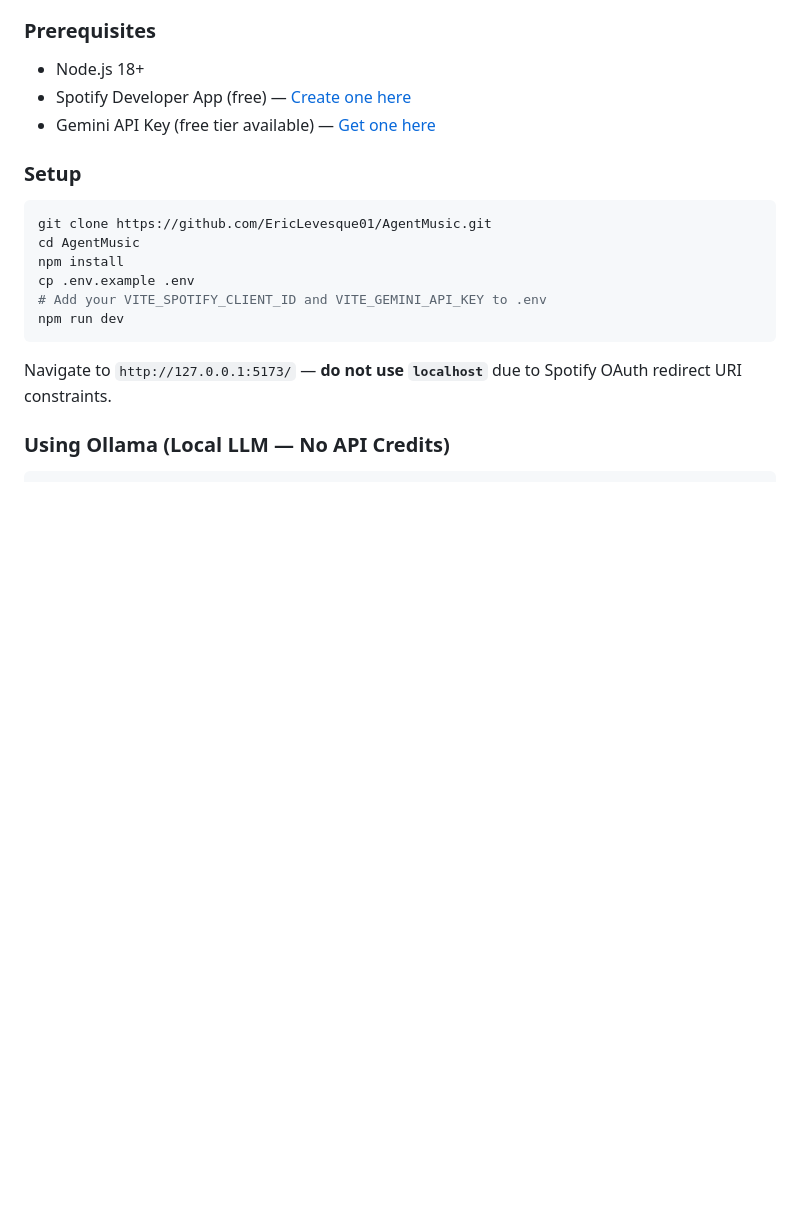
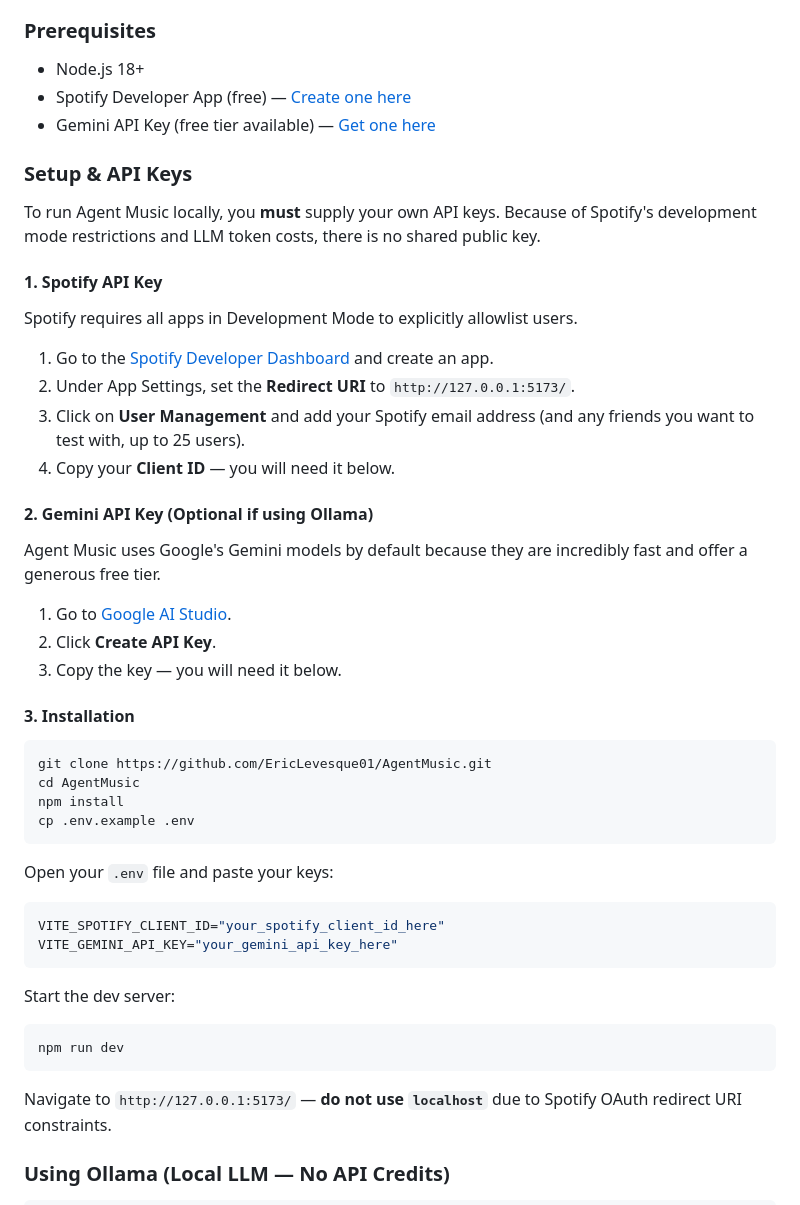
Before and after one commit to EricLevesque01/AgentMusic, a Markdown page: README.md, the part around the change. GitHub-like rendering; blank space fills up the shorter version.

Commit message:
docs: Add detailed API key setup instructions for Spotify and Gemini

````diff
--- a/README.md
+++ b/README.md
@@ -388,14 +388,40 @@ localStorage (via DataStore)
 - Spotify Developer App (free) — [Create one here](https://developer.spotify.com/dashboard)
 - Gemini API Key (free tier available) — [Get one here](https://aistudio.google.com)
 
-### Setup
+### Setup & API Keys
+
+To run Agent Music locally, you **must** supply your own API keys. Because of Spotify's development mode restrictions and LLM token costs, there is no shared public key.
+
+#### 1. Spotify API Key
+Spotify requires all apps in Development Mode to explicitly allowlist users.
+1. Go to the [Spotify Developer Dashboard](https://developer.spotify.com/dashboard) and create an app.
+2. Under App Settings, set the **Redirect URI** to `http://127.0.0.1:5173/`.
+3. Click on **User Management** and add your Spotify email address (and any friends you want to test with, up to 25 users).
+4. Copy your **Client ID** — you will need it below.
+
+#### 2. Gemini API Key (Optional if using Ollama)
+Agent Music uses Google's Gemini models by default because they are incredibly fast and offer a generous free tier.
+1. Go to [Google AI Studio](https://aistudio.google.com/app/apikey).
+2. Click **Create API Key**.
+3. Copy the key — you will need it below.
+
+#### 3. Installation
 
 ```bash
 git clone https://github.com/EricLevesque01/AgentMusic.git
 cd AgentMusic
 npm install
 cp .env.example .env
-# Add your VITE_SPOTIFY_CLIENT_ID and VITE_GEMINI_API_KEY to .env
+```
+
+Open your `.env` file and paste your keys:
+```env
+VITE_SPOTIFY_CLIENT_ID="your_spotify_client_id_here"
+VITE_GEMINI_API_KEY="your_gemini_api_key_here"
+```
+
+Start the dev server:
+```bash
 npm run dev
 ```
 
````
